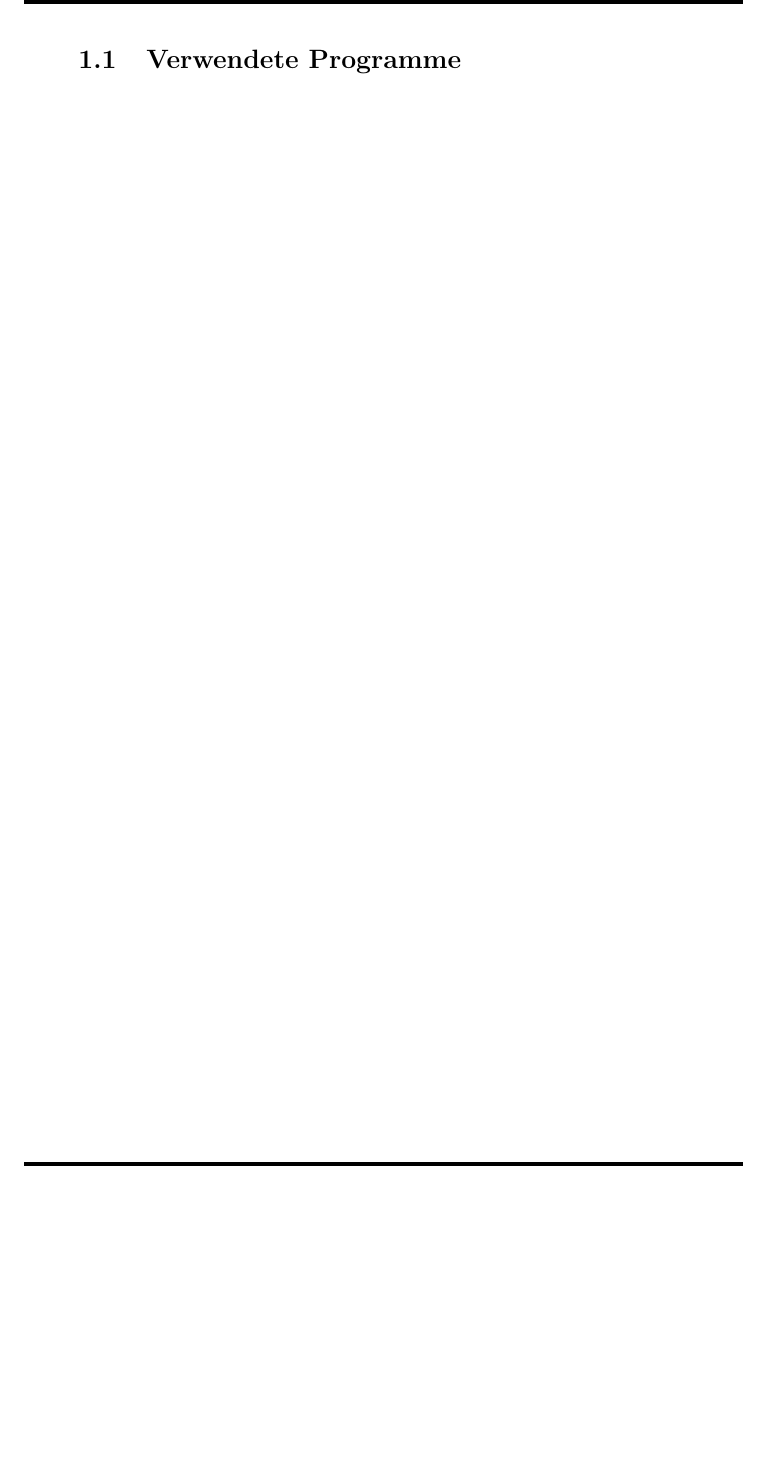
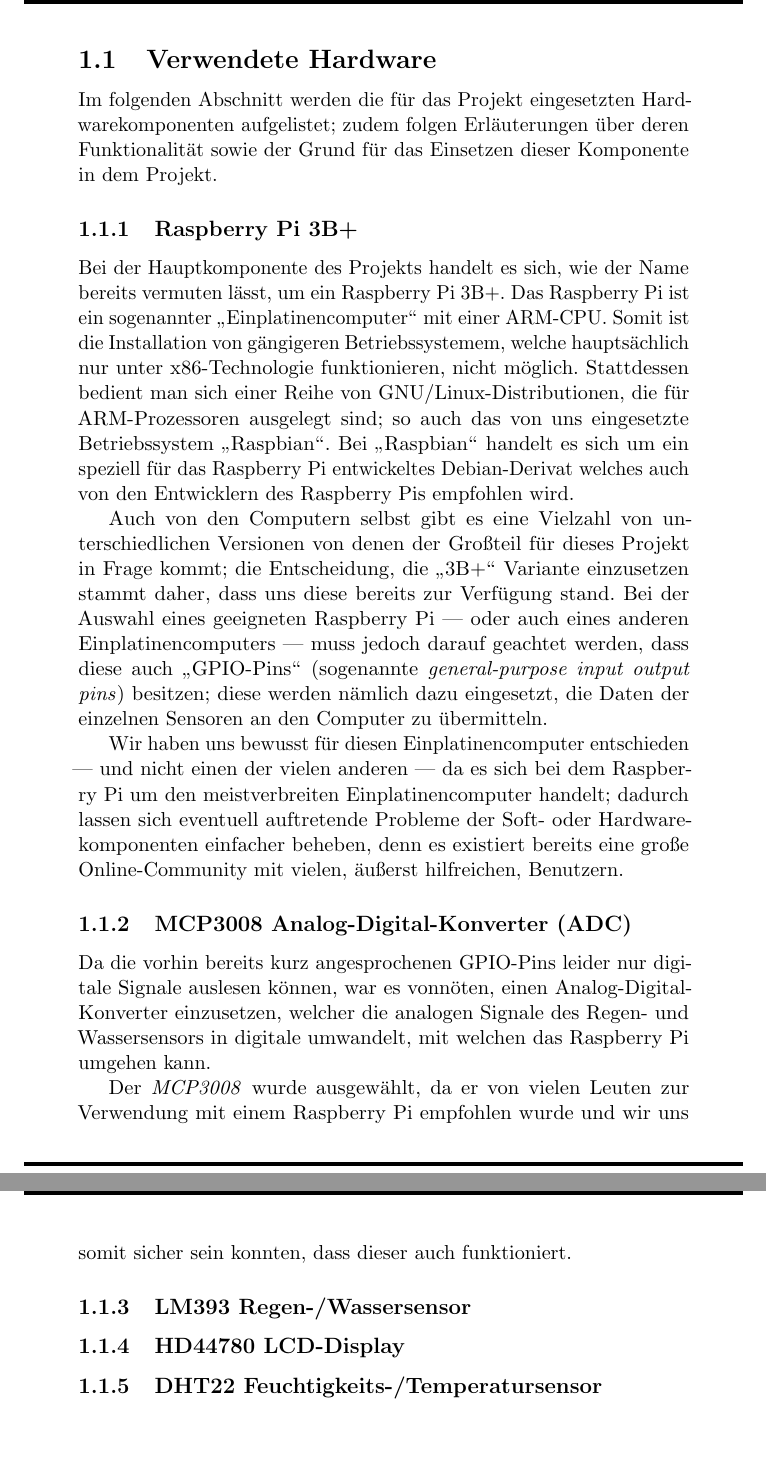
Before and after one commit to mjohanning99/Wetterstation-Raspberry-Pi, a LaTeX document (docs/wetterstation-dokumentation.tex): part of page 4 of 6 before the commit and two parts of pages 4 and 5 of 7 after it, the two joined at a grey line, cut so that both start at the same text, the shorter picture padded with empty space. Compiled offline with pdfLaTeX.

Commit message:
Add some hardware information to documentation

```diff
--- a/docs/wetterstation-dokumentation.tex
+++ b/docs/wetterstation-dokumentation.tex
@@ -43,3 +43,22 @@
 Im folgenden werden nun die für die Verwirklichung des Projektes verwendeten Hard- und Softwarekomponenten genauer beschrieben; daraufhin wird die Durchführung und Planung des Projektes erläutert.
 \pagebreak
 
+\subsection{Verwendete Hardware}
+Im folgenden Abschnitt werden die für das Projekt eingesetzten Hardwarekomponenten aufgelistet; zudem folgen Erläuterungen über deren Funktionalität sowie der Grund für das Einsetzen dieser Komponente in dem Projekt.
+
+\subsubsection{Raspberry Pi 3B+}
+Bei der Hauptkomponente des Projekts handelt es sich, wie der Name bereits vermuten lässt, um ein Raspberry Pi 3B+.
+Das Raspberry Pi ist ein sogenannter "`Einplatinencomputer"' mit einer ARM-CPU. Somit ist die Installation von gängigeren Betriebssystemem, welche hauptsächlich nur unter x86-Technologie funktionieren, nicht möglich. Stattdessen bedient man sich einer Reihe von GNU/Linux-Distributionen, die für ARM-Prozessoren ausgelegt sind; so auch das von uns eingesetzte Betriebssystem "`Raspbian"'. Bei "`Raspbian"' handelt es sich um ein speziell für das Raspberry Pi entwickeltes Debian-Derivat welches auch von den Entwicklern des Raspberry Pis empfohlen wird.
+
+Auch von den Computern selbst gibt es eine Vielzahl von unterschiedlichen Versionen von denen der Großteil für dieses Projekt in Frage kommt; die Entscheidung, die "`3B+"' Variante einzusetzen stammt daher, dass uns diese bereits zur Verfügung stand. Bei der Auswahl eines geeigneten Raspberry Pi — oder auch eines anderen Einplatinencomputers — muss jedoch darauf geachtet werden, dass diese auch "`GPIO-Pins"' (sogenannte \textit{general-purpose input output pins}) besitzen; diese werden nämlich dazu eingesetzt, die Daten der einzelnen Sensoren an den Computer zu übermitteln.
+
+Wir haben uns bewusst für diesen Einplatinencomputer entschieden — und nicht einen der vielen anderen — da es sich bei dem Raspberry Pi um den meistverbreiten Einplatinencomputer handelt; dadurch lassen sich eventuell auftretende Probleme der Soft- oder Hardwarekomponenten einfacher beheben, denn es existiert bereits eine große Online-Community mit vielen, äußerst hilfreichen, Benutzern.
+
+\subsubsection{MCP3008 Analog-Digital-Konverter (ADC)}
+Da die vorhin bereits kurz angesprochenen GPIO-Pins leider nur digitale Signale auslesen können, war es vonnöten, einen Analog-Digital-Konverter einzusetzen, welcher die analogen Signale des Regen- und Wassersensors in digitale umwandelt, mit welchen das Raspberry Pi umgehen kann.
+
+Der \textit{MCP3008} wurde ausgewählt, da er von vielen Leuten zur Verwendung mit einem Raspberry Pi empfohlen wurde und wir uns somit sicher sein konnten, dass dieser auch funktioniert.
+
+\subsubsection{LM393 Regen-/Wassersensor}
+\subsubsection{HD44780 LCD-Display}
+\subsubsection{DHT22 Feuchtigkeits-/Temperatursensor}
```
Also changed, not shown: docs/wetterstation-dokumentation.pdf, docs/wetterstation-dokumentation.tex (5 more changed lines).
